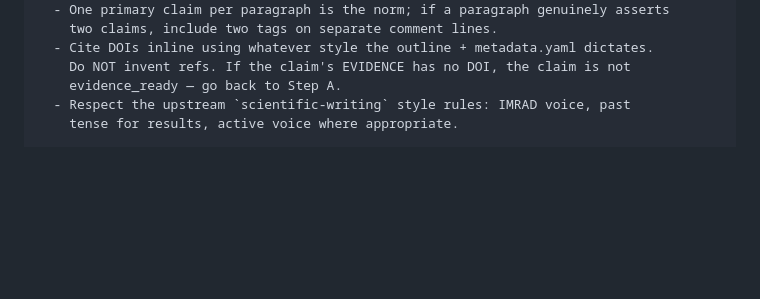
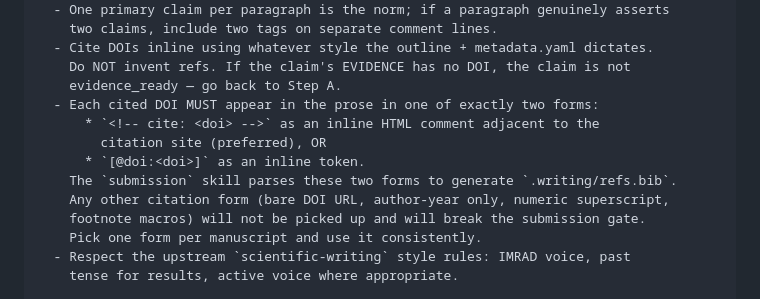
Before and after one commit to SipengXie2024/superpower-writing, a Markdown page: skills/drafting/SKILL.md, the part around the change. Rendered like a GitHub page; blank space fills up the shorter version.

Commit message:
fix(drafting): pin citation format to <!-- cite: --> or [@doi:] for submission parser

```diff
--- a/skills/drafting/SKILL.md
+++ b/skills/drafting/SKILL.md
@@ -159,6 +159,14 @@ Rules:
   - Cite DOIs inline using whatever style the outline + metadata.yaml dictates.
     Do NOT invent refs. If the claim's EVIDENCE has no DOI, the claim is not
     evidence_ready — go back to Step A.
+  - Each cited DOI MUST appear in the prose in one of exactly two forms:
+      * `<!-- cite: <doi> -->` as an inline HTML comment adjacent to the
+        citation site (preferred), OR
+      * `[@doi:<doi>]` as an inline token.
+    The `submission` skill parses these two forms to generate `.writing/refs.bib`.
+    Any other citation form (bare DOI URL, author-year only, numeric superscript,
+    footnote macros) will not be picked up and will break the submission gate.
+    Pick one form per manuscript and use it consistently.
   - Respect the upstream `scientific-writing` style rules: IMRAD voice, past
     tense for results, active voice where appropriate.
 
```
